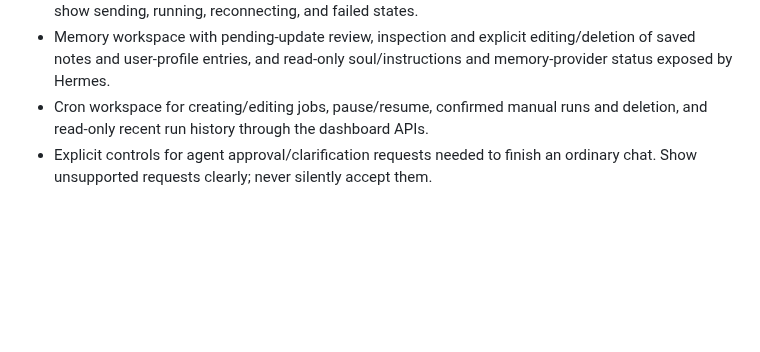
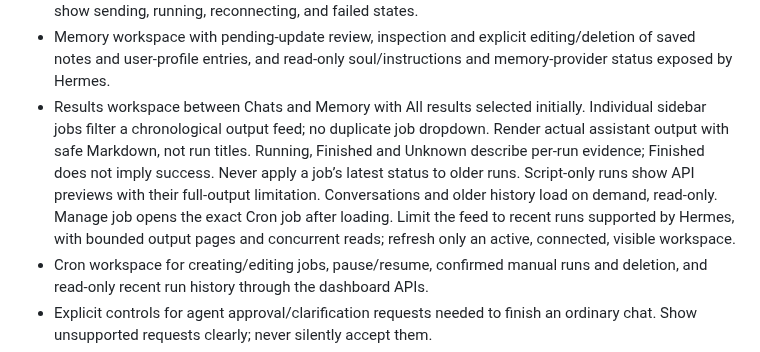
Before and after one commit to victorjacobs/agora, a Markdown page: docs/product.md, the part around the change. Rendered like a GitHub page; blank space fills up the shorter version.

```diff
--- a/docs/product.md
+++ b/docs/product.md
@@ -26,6 +26,15 @@ desktop packaging is deferred.
 - Memory workspace with pending-update review, inspection and explicit editing/deletion
   of saved notes and user-profile entries, and read-only soul/instructions and
   memory-provider status exposed by Hermes.
+- Results workspace between Chats and Memory with All results selected initially.
+  Individual sidebar jobs filter a chronological output feed; no duplicate job
+  dropdown. Render actual assistant output with safe Markdown, not run titles.
+  Running, Finished and Unknown describe per-run evidence; Finished does not imply
+  success. Never apply a job’s latest status to older runs. Script-only runs show
+  API previews with their full-output limitation. Conversations and older history
+  load on demand, read-only. Manage job opens the exact Cron job after loading.
+  Limit the feed to recent runs supported by Hermes, with bounded output pages
+  and concurrent reads; refresh only an active, connected, visible workspace.
 - Cron workspace for creating/editing jobs, pause/resume, confirmed manual runs
   and deletion, and read-only recent run history through the dashboard APIs.
 - Explicit controls for agent approval/clarification requests needed to finish
```
Also changed, not shown: README.md (+7 -0 lines), docs/integration.md (+54 -0 lines), docs/screenshots/chat-dark.png, docs/screenshots/chat-light.png, docs/screenshots/results-dark.png (added), docs/screenshots/results-light.png (added), docs/screenshots/results-mobile-dark.png (added), docs/screenshots/results-mobile-light.png (added), 9 other files.
